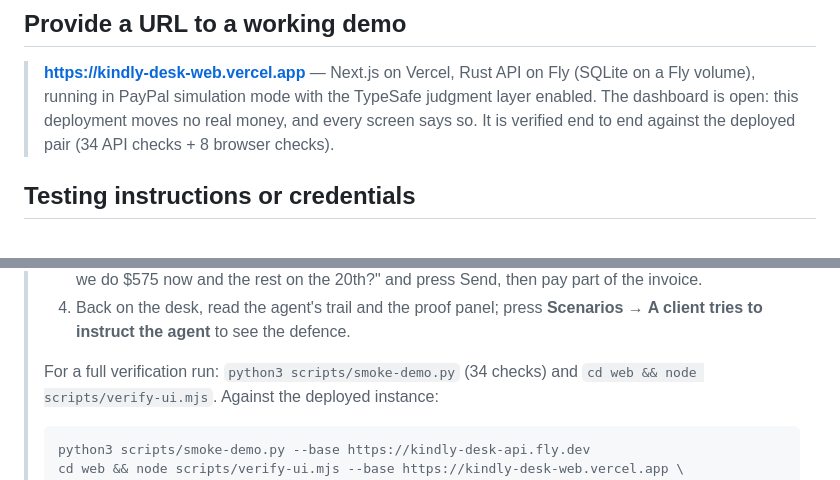
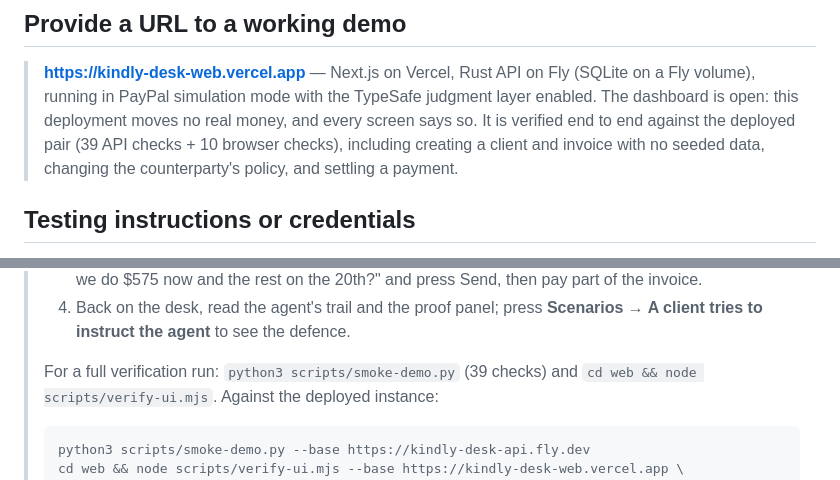
Before and after one commit to PhiBao/kindly, a Markdown page: docs/submission.md, 2 parts joined by grey strips. Rendered like a GitHub page.

````diff
--- a/docs/submission.md
+++ b/docs/submission.md
@@ -107,7 +107,9 @@ blocks. Replace `‹placeholders›` before submitting.
 > **https://kindly-desk-web.vercel.app** — Next.js on Vercel, Rust API on Fly (SQLite on a
 > Fly volume), running in PayPal simulation mode with the TypeSafe judgment layer enabled. The
 > dashboard is open: this deployment moves no real money, and every screen says so. It is
-> verified end to end against the deployed pair (34 API checks + 8 browser checks).
+> verified end to end against the deployed pair (39 API checks + 10 browser checks), including
+> creating a client and invoice with no seeded data, changing the counterparty's policy, and
+> settling a payment.
 
 ## Testing instructions or credentials
 
@@ -126,7 +128,7 @@ blocks. Replace `‹placeholders›` before submitting.
 > 4. Back on the desk, read the agent's trail and the proof panel; press **Scenarios → A client
 >    tries to instruct the agent** to see the defence.
 >
-> For a full verification run: `python3 scripts/smoke-demo.py` (34 checks) and
+> For a full verification run: `python3 scripts/smoke-demo.py` (39 checks) and
 > `cd web && node scripts/verify-ui.mjs`. Against the deployed instance:
 >
 > ```bash
````
Also changed, not shown: README.md (+43 -5 lines), docs/screenshots/analytics.png, docs/screenshots/desk.png, docs/screenshots/invoice-desk.png, docs/screenshots/negotiation.png, docs/screenshots/portal.png, 1 other file.
